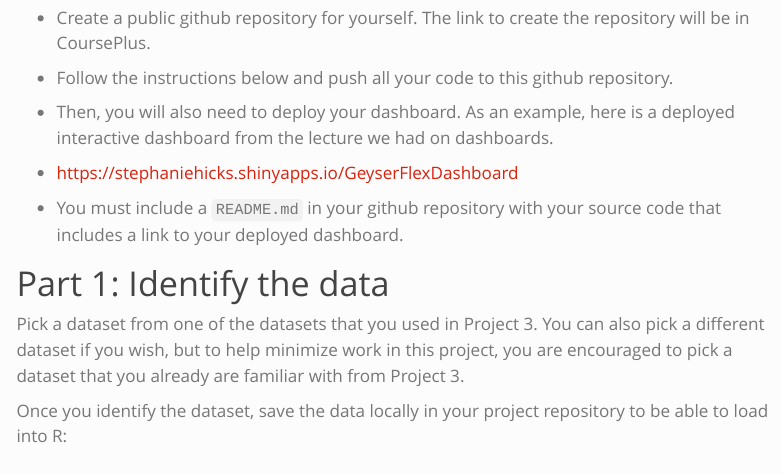
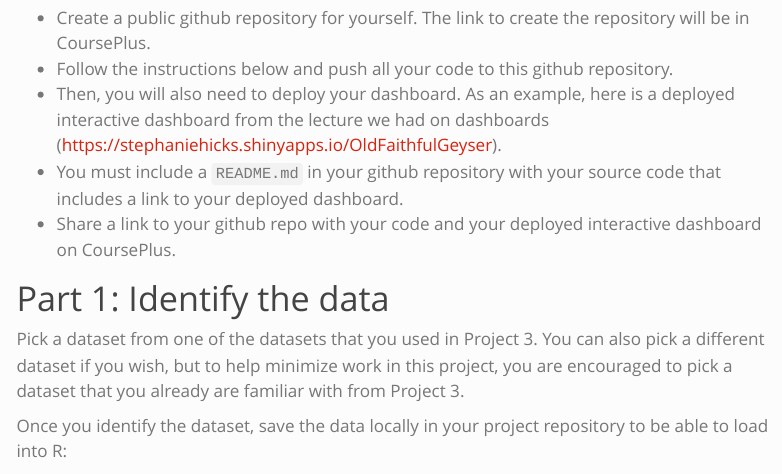
Before and after one commit to stephaniehicks/jhustatprogramming2023, a Quarto document (projects/2023-12-12-project-4/index.qmd): the page in a window 1100 px wide, from 440 px down. Rendered offline with R 4.5, knitr and Pandoc in place of Quarto, with nearby package versions; menus at the side of the page are left out.

Commit message:
new shiny app link

```diff
--- a/projects/2023-12-12-project-4/index.qmd
+++ b/projects/2023-12-12-project-4/index.qmd
@@ -30,11 +30,9 @@ and building effective data visualizations to communicate to an audience.
 
 - Create a public github repository for yourself. The link to create the repository will be in CoursePlus.
 - Follow the instructions below and push all your code to this github repository.
-- Then, you will also need to deploy your dashboard. As an example, here is a deployed interactive dashboard from the lecture we had on dashboards.
-
-- <https://stephaniehicks.shinyapps.io/GeyserFlexDashboard>
-
+- Then, you will also need to deploy your dashboard. As an example, here is a deployed interactive dashboard from the lecture we had on dashboards (<https://stephaniehicks.shinyapps.io/OldFaithfulGeyser>).
 - You must include a `README.md` in your github repository with your source code that includes a link to your deployed dashboard.
+- Share a link to your github repo with your code and your deployed interactive dashboard on CoursePlus.
 
 # Part 1: Identify the data
 
```
Also changed, not shown: projects/2023-12-12-project-4/index.qmd (5 more changed lines), 1 other file.
